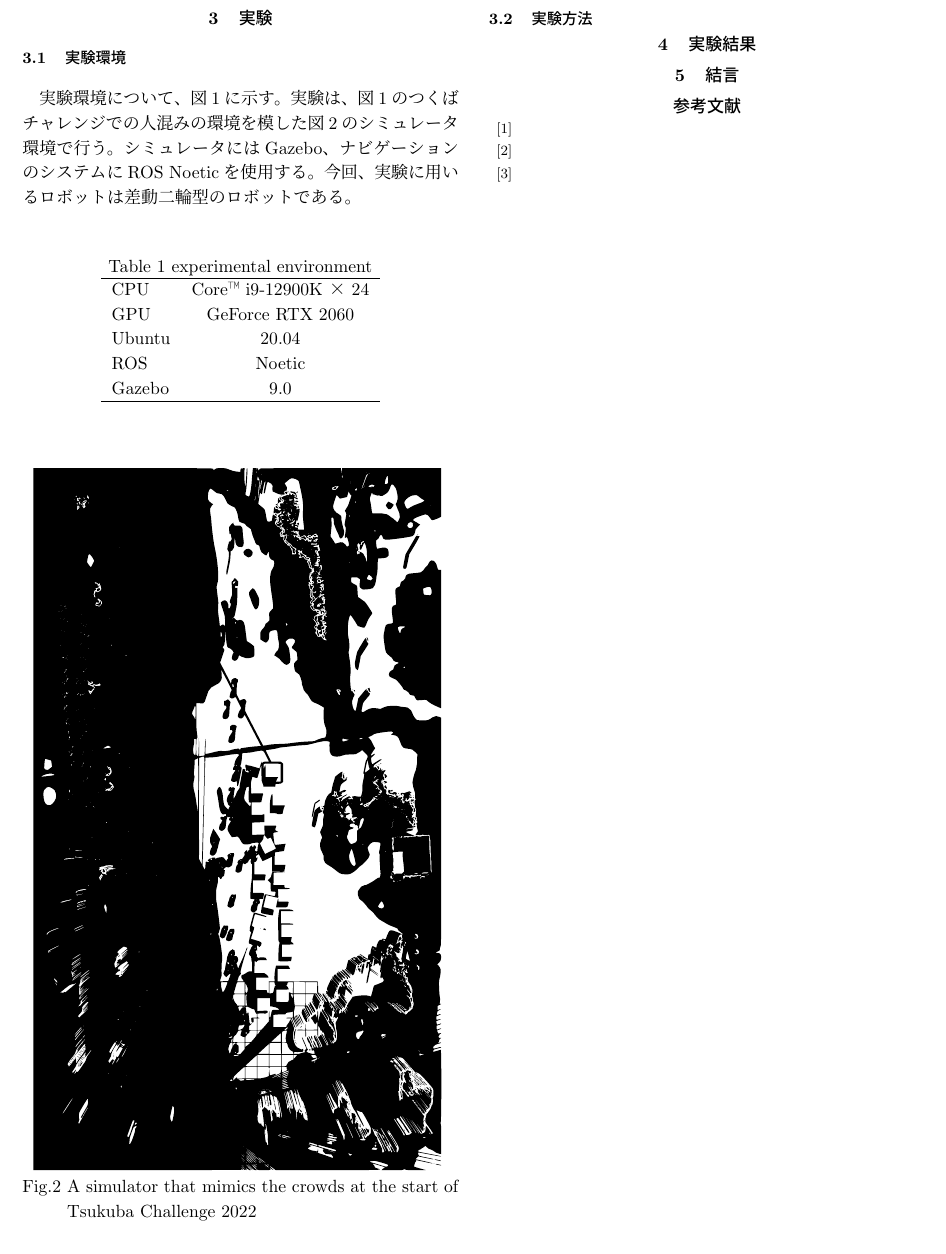
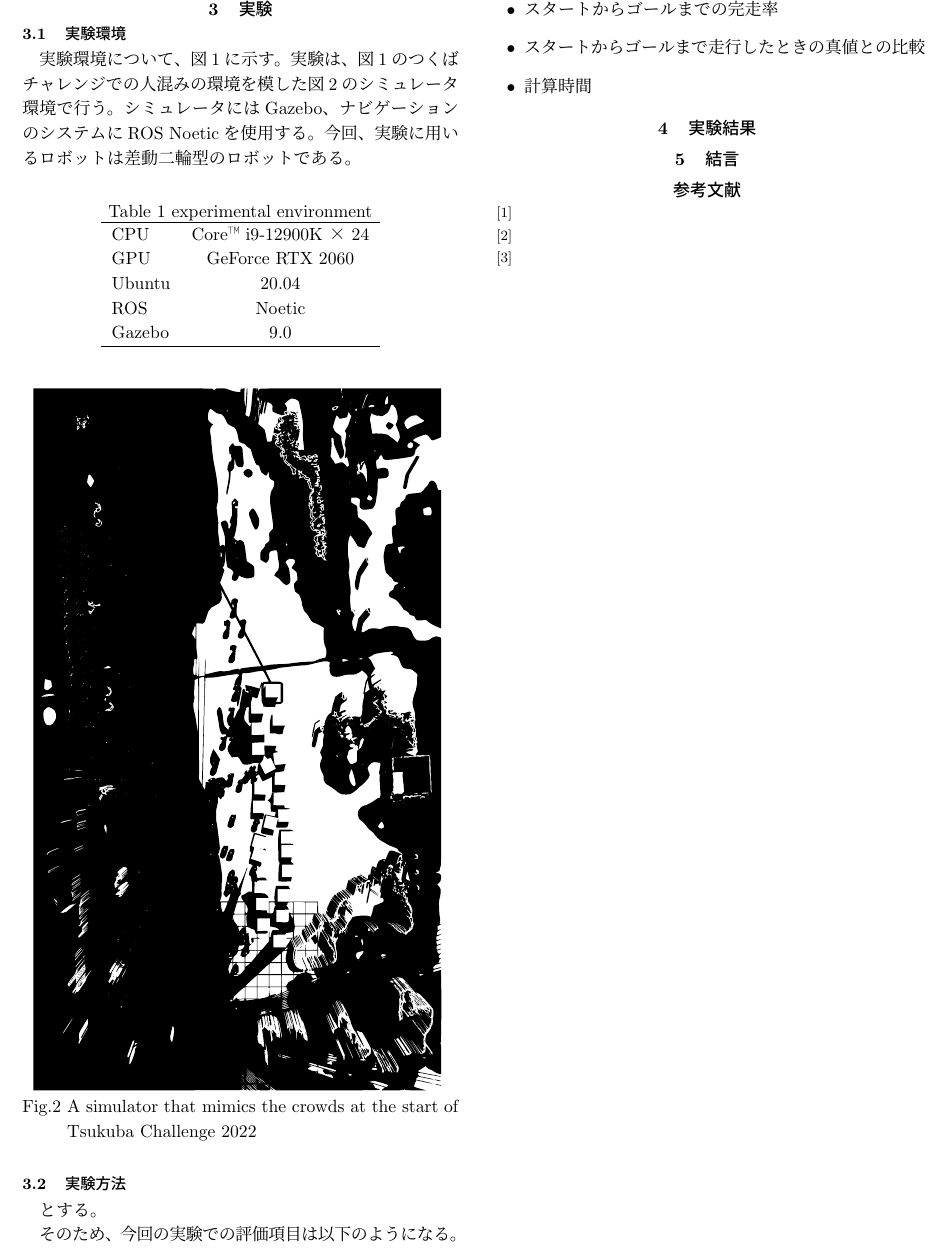
Before and after one commit to uhobeike/robomech2023, a LaTeX document (main.tex): part of page 2 of 2, cut at the place of the change. Compiled offline with pLaTeX and dvipdfmx.

Commit message:
一旦push

```diff
--- a/main.tex
+++ b/main.tex
@@ -141,6 +141,15 @@ MCLのアルゴリズムレベルで対策を行うためのアイデアを得
 
 \subsection{実験方法}
 
+とする。
+
+そのため、今回の実験での評価項目は以下のようになる。
+
+\begin{itemize}
+  \item スタートからゴールまでの完走率
+  \item スタートからゴールまで走行したときの真値との比較
+  \item 計算時間
+\end{itemize}
 
 \section{実験結果}%===========================
 
```
